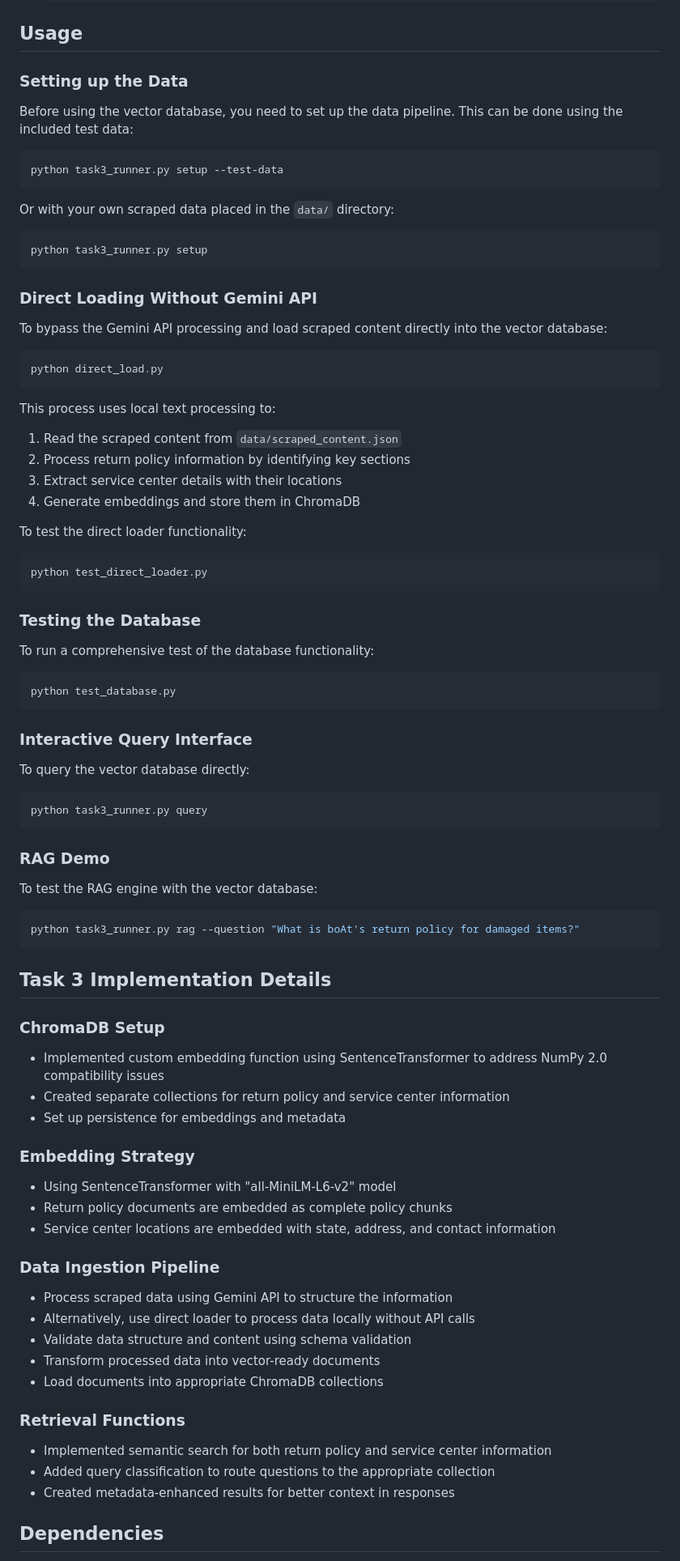
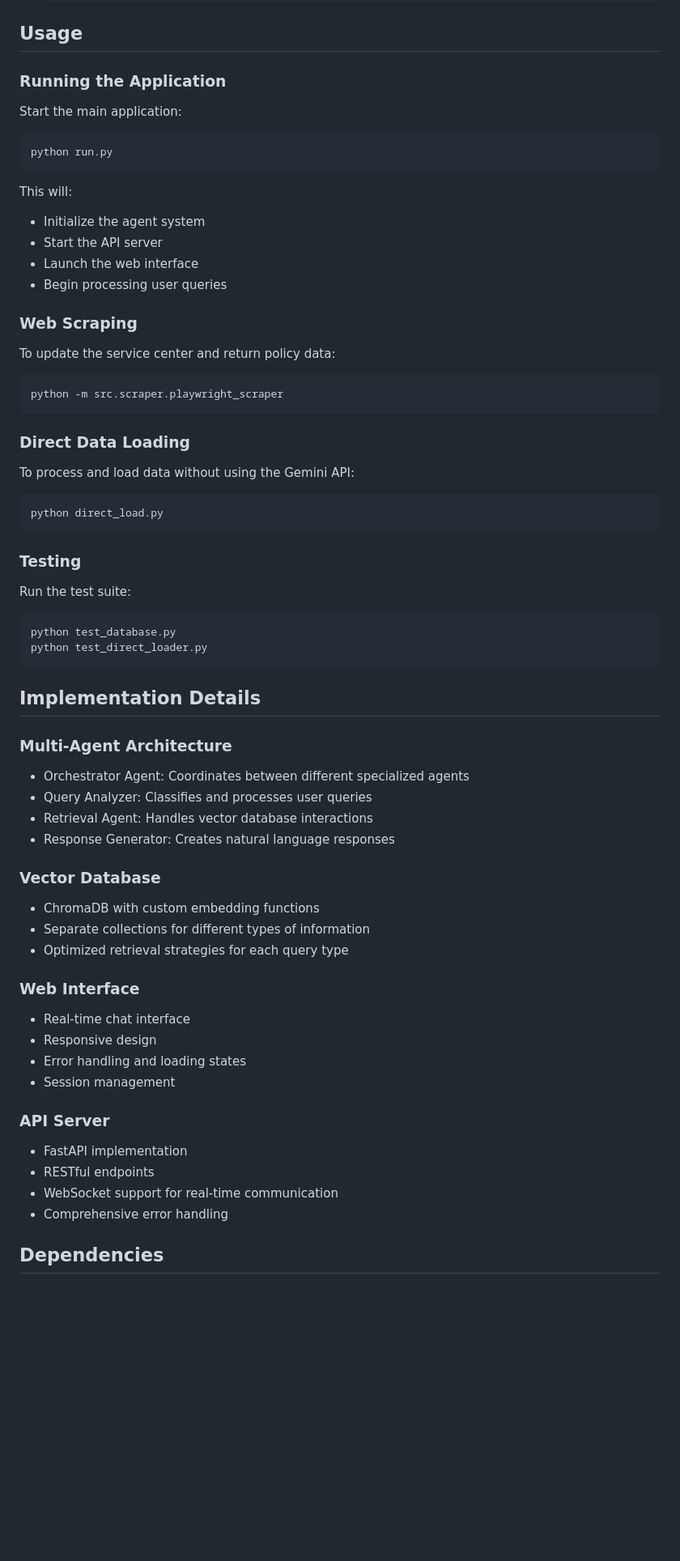
Before and after one commit to SatvikR123/Customer_Support_Chatbot, a Markdown page: README.md, the part around the change printed below. Shown: that part at 81% size. Drawn GitHub-style; blank space fills up the shorter version.

````diff
--- a/README.md
+++ b/README.md
@@ -67,92 +93,74 @@ This project implements a RAG system using ChromaDB as its vector database for s
 
 ## Usage
 
-### Setting up the Data
+### Running the Application
 
-Before using the vector database, you need to set up the data pipeline. This can be done using the included test data:
+Start the main application:
 
 ```bash
-python task3_runner.py setup --test-data
+python run.py
 ```
 
-Or with your own scraped data placed in the `data/` directory:
+This will:
+
+- Initialize the agent system
+- Start the API server
+- Launch the web interface
+- Begin processing user queries
+
+### Web Scraping
+
+To update the service center and return policy data:
 
 ```bash
-python task3_runner.py setup
+python -m src.scraper.playwright_scraper
 ```
 
-### Direct Loading Without Gemini API
+### Direct Data Loading
 
-To bypass the Gemini API processing and load scraped content directly into the vector database:
+To process and load data without using the Gemini API:
 
 ```bash
 python direct_load.py
 ```
 
-This process uses local text processing to:
+### Testing
 
-1. Read the scraped content from `data/scraped_content.json`
-2. Process return policy information by identifying key sections
-3. Extract service center details with their locations
-4. Generate embeddings and store them in ChromaDB
-
-To test the direct loader functionality:
+Run the test suite:
 
 ```bash
+python test_database.py
 python test_direct_loader.py
 ```
 
-### Testing the Database
+## Implementation Details
 
-To run a comprehensive test of the database functionality:
+### Multi-Agent Architecture
 
-```bash
-python test_database.py
-```
+- Orchestrator Agent: Coordinates between different specialized agents
+- Query Analyzer: Classifies and processes user queries
+- Retrieval Agent: Handles vector database interactions
+- Response Generator: Creates natural language responses
 
-### Interactive Query Interface
+### Vector Database
 
-To query the vector database directly:
+- ChromaDB with custom embedding functions
+- Separate collections for different types of information
+- Optimized retrieval strategies for each query type
 
-```bash
-python task3_runner.py query
-```
+### Web Interface
 
-### RAG Demo
+- Real-time chat interface
+- Responsive design
+- Error handling and loading states
+- Session management
 
-To test the RAG engine with the vector database:
+### API Server
 
-```bash
-python task3_runner.py rag --question "What is boAt's return policy for damaged items?"
-```
-
-## Task 3 Implementation Details
-
-### ChromaDB Setup
-
-- Implemented custom embedding function using SentenceTransformer to address NumPy 2.0 compatibility issues
-- Created separate collections for return policy and service center information
-- Set up persistence for embeddings and metadata
-
-### Embedding Strategy
-
-- Using SentenceTransformer with "all-MiniLM-L6-v2" model
-- Return policy documents are embedded as complete policy chunks
-- Service center locations are embedded with state, address, and contact information
-
-### Data Ingestion Pipeline
-
-- Process scraped data using Gemini API to structure the information
-- Alternatively, use direct loader to process data locally without API calls
-- Validate data structure and content using schema validation
-- Transform processed data into vector-ready documents
-- Load documents into appropriate ChromaDB collections
-
-### Retrieval Functions
-
-- Implemented semantic search for both return policy and service center information
-- Added query classification to route questions to the appropriate collection
-- Created metadata-enhanced results for better context in responses
+- FastAPI implementation
+- RESTful endpoints
+- WebSocket support for real-time communication
+- Comprehensive error handling
 
 ## Dependencies
 
````
Also changed, not shown: other parts of README.md (+58 -27 lines).
